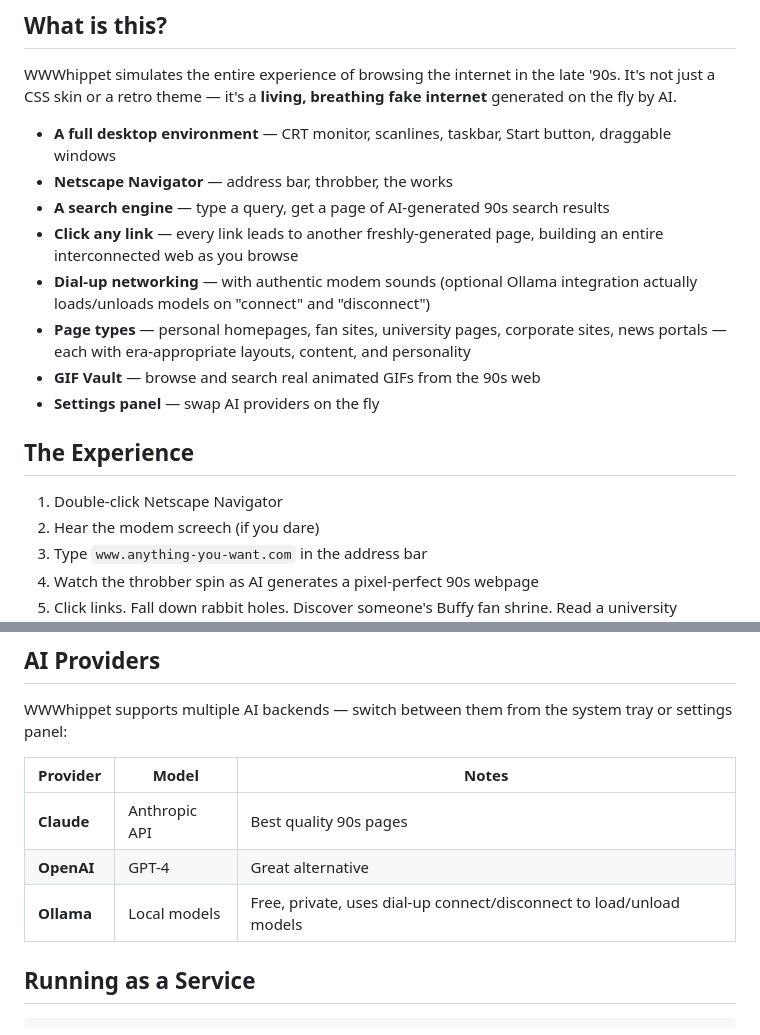
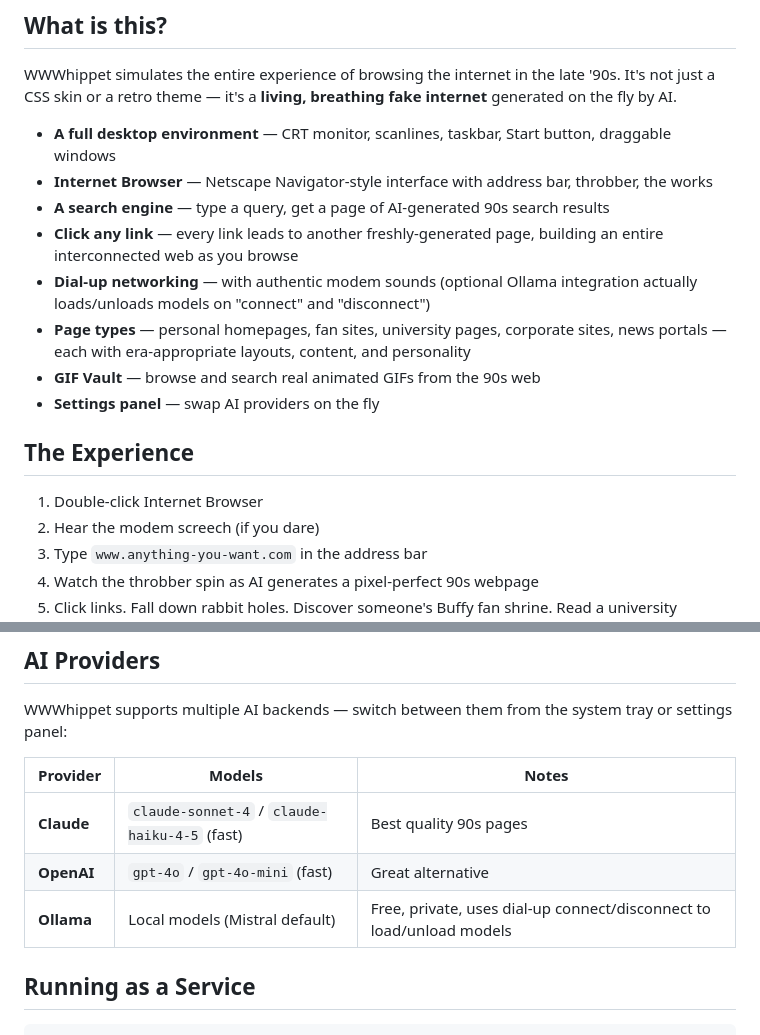
Before and after one commit to Robindfuller/snazzy-wwwhippet, a Markdown page: README.md, 2 parts joined by grey strips. Drawn GitHub-style.

Commit message:
Update README to match current project state
- Rename browser references from "Netscape Navigator" to "Internet Browser" (the actual name used in the UI)
- Add specific model names to the AI providers table (claude-sonnet-4/haiku-4-5, gpt-4o/mini, Mistral)

Co-Authored-By: Claude Sonnet 4.6 <noreply@anthropic.com>

```diff
--- a/README.md
+++ b/README.md
@@ -13,7 +13,7 @@ Type any URL. Get a fully-generated, gloriously authentic mid-90s webpage — co
 WWWhippet simulates the entire experience of browsing the internet in the late '90s. It's not just a CSS skin or a retro theme — it's a **living, breathing fake internet** generated on the fly by AI.
 
 - **A full desktop environment** — CRT monitor, scanlines, taskbar, Start button, draggable windows
-- **Netscape Navigator** — address bar, throbber, the works
+- **Internet Browser** — Netscape Navigator-style interface with address bar, throbber, the works
 - **A search engine** — type a query, get a page of AI-generated 90s search results
 - **Click any link** — every link leads to another freshly-generated page, building an entire interconnected web as you browse
 - **Dial-up networking** — with authentic modem sounds (optional Ollama integration actually loads/unloads models on "connect" and "disconnect")
@@ -23,7 +23,7 @@ WWWhippet simulates the entire experience of browsing the internet in the late '
 
 ## The Experience
 
-1. Double-click Netscape Navigator
+1. Double-click Internet Browser
 2. Hear the modem screech (if you dare)
 3. Type `www.anything-you-want.com` in the address bar
 4. Watch the throbber spin as AI generates a pixel-perfect 90s webpage
@@ -53,11 +53,11 @@ Open `http://localhost:3000` and start browsing.
 
 WWWhippet supports multiple AI backends — switch between them from the system tray or settings panel:
 
-| Provider | Model | Notes |
-|----------|-------|-------|
-| **Claude** | Anthropic API | Best quality 90s pages |
-| **OpenAI** | GPT-4 | Great alternative |
-| **Ollama** | Local models | Free, private, uses dial-up connect/disconnect to load/unload models |
+| Provider | Models | Notes |
+|----------|--------|-------|
+| **Claude** | `claude-sonnet-4` / `claude-haiku-4-5` (fast) | Best quality 90s pages |
+| **OpenAI** | `gpt-4o` / `gpt-4o-mini` (fast) | Great alternative |
+| **Ollama** | Local models (Mistral default) | Free, private, uses dial-up connect/disconnect to load/unload models |
 
 ## Running as a Service
 
```
